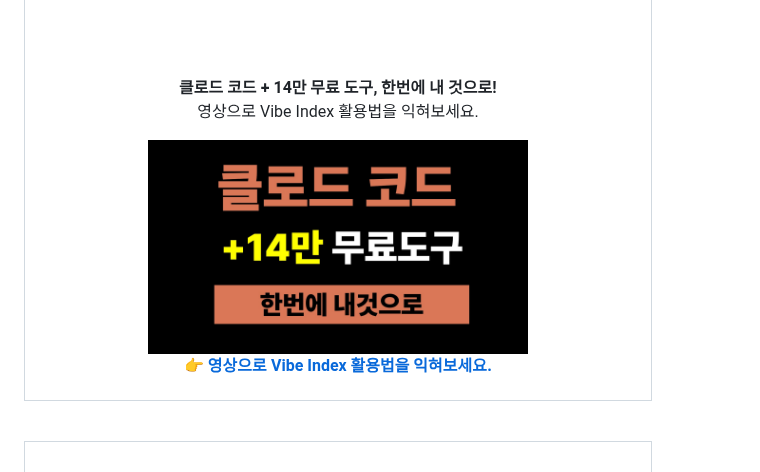
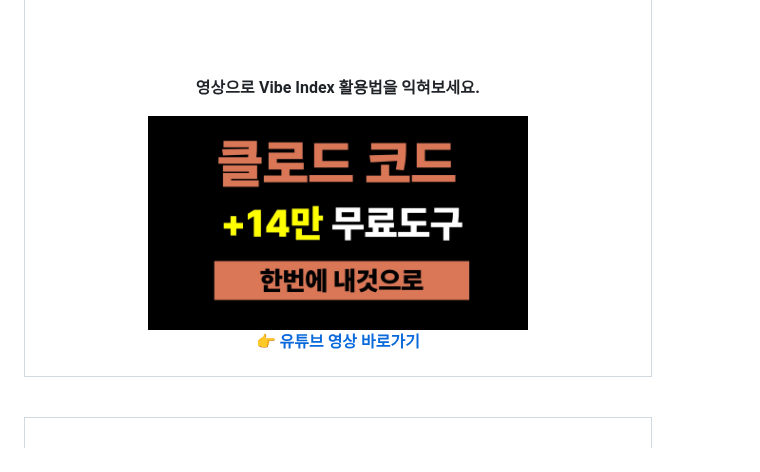
Before and after one commit to taehojo/vibecoding, a Markdown page: README.md, the part around the change. Drawn GitHub-style.

Commit message:
Simplify tutorial video copy
- 제목을 "영상으로 Vibe Index 활용법을 익혀보세요."로 교체
- 중복되던 같은 문구의 본문 한 줄 삭제
- 썸네일 아래 CTA를 "유튜브 영상 바로가기"로 단순화

Co-Authored-By: Claude Opus 4.7 (1M context) <noreply@anthropic.com>

```diff
--- a/README.md
+++ b/README.md
@@ -129,14 +129,13 @@
 
 <br><br>
 
-**클로드 코드 + 14만 무료 도구, 한번에 내 것으로!**<br>
-영상으로 Vibe Index 활용법을 익혀보세요.
+**영상으로 Vibe Index 활용법을 익혀보세요.**
 
 <a href="https://www.youtube.com/watch?v=D48rWCQOuO4">
   <img src="images/youtube-vibeindex-tutorial.jpg" alt="Vibe Index 활용법 영상" width="380">
 </a>
 
-👉 **[영상으로 Vibe Index 활용법을 익혀보세요.](https://www.youtube.com/watch?v=D48rWCQOuO4)**
+👉 **[유튜브 영상 바로가기](https://www.youtube.com/watch?v=D48rWCQOuO4)**
 
 </td>
 </tr>
```
